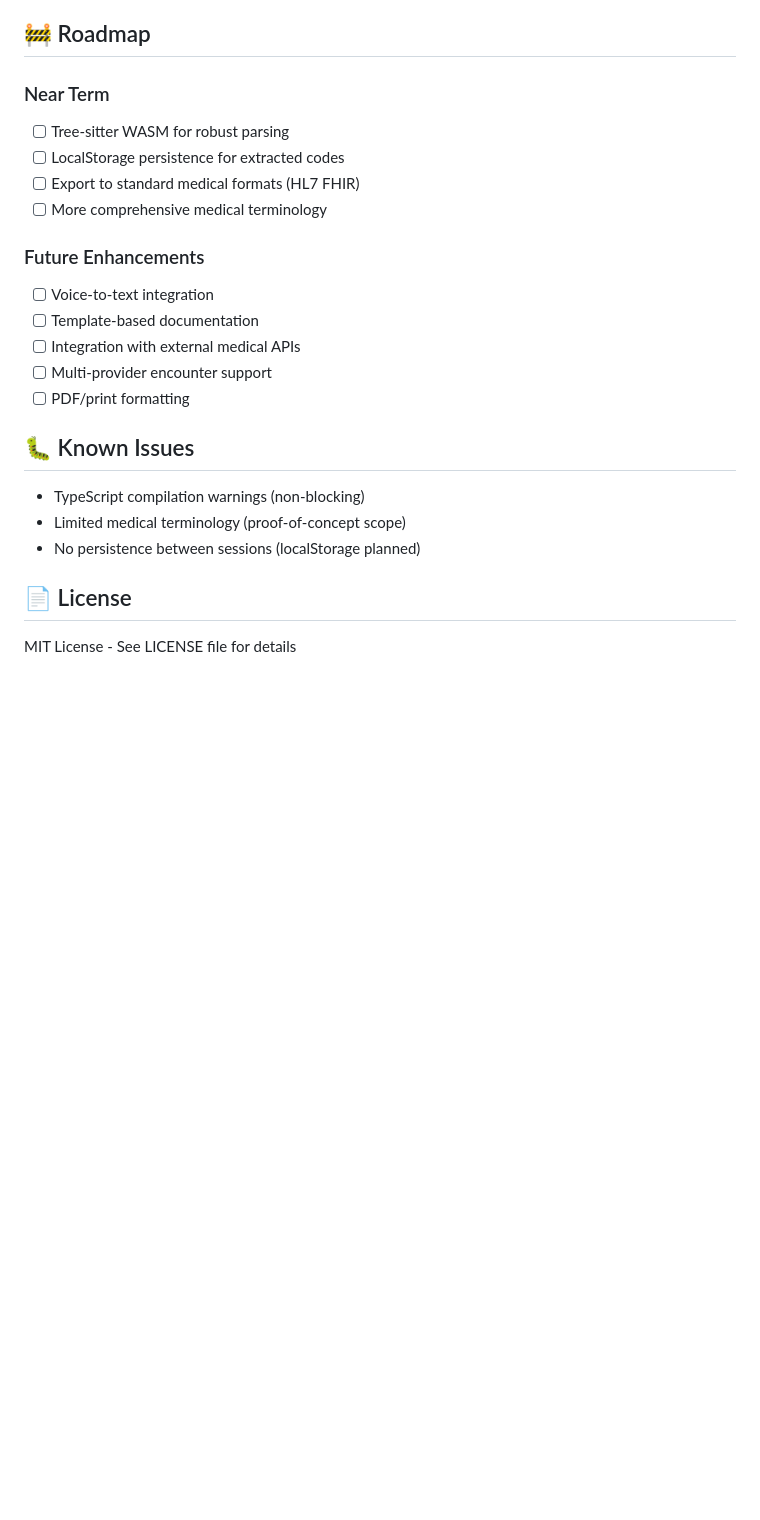
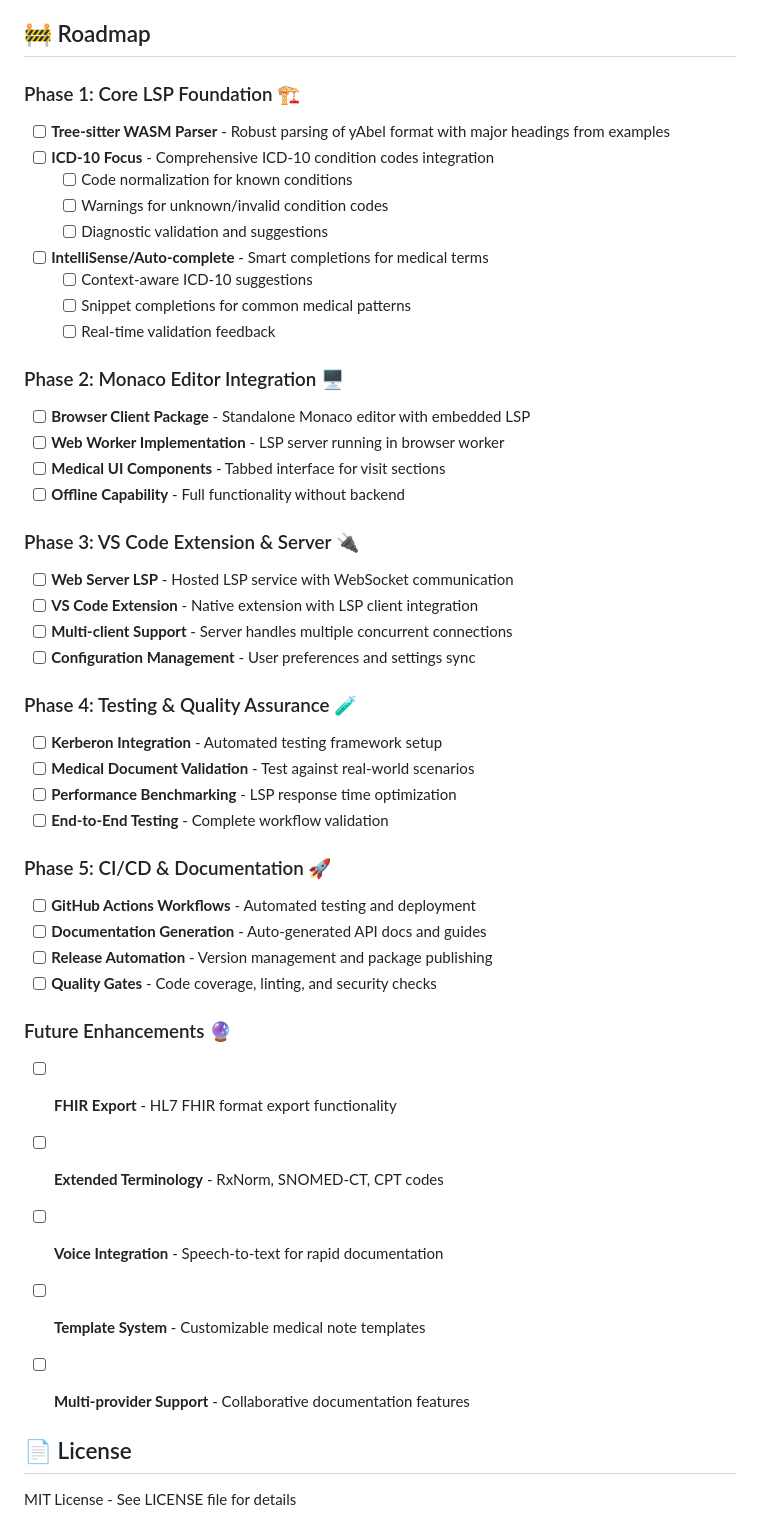
Before and after one commit to mieweb/yAbleFish, a Markdown page: README.md, the part around one of its changes. Rendered like a GitHub page; blank space fills up the shorter version.

```diff
--- a/README.md
+++ b/README.md
@@ -218,24 +296,48 @@ Modify styles in `index.html` or add new sections by updating the tab structure
 
 ## 🚧 Roadmap
 
-### Near Term
-- [ ] Tree-sitter WASM for robust parsing
-- [ ] LocalStorage persistence for extracted codes
-- [ ] Export to standard medical formats (HL7 FHIR)
-- [ ] More comprehensive medical terminology
+### Phase 1: Core LSP Foundation 🏗️
+- [ ] **Tree-sitter WASM Parser** - Robust parsing of yAbel format with major headings from examples
+- [ ] **ICD-10 Focus** - Comprehensive ICD-10 condition codes integration
+  - [ ] Code normalization for known conditions
+  - [ ] Warnings for unknown/invalid condition codes
+  - [ ] Diagnostic validation and suggestions
+- [ ] **IntelliSense/Auto-complete** - Smart completions for medical terms
+  - [ ] Context-aware ICD-10 suggestions
+  - [ ] Snippet completions for common medical patterns
+  - [ ] Real-time validation feedback
 
-### Future Enhancements
-- [ ] Voice-to-text integration
-- [ ] Template-based documentation
-- [ ] Integration with external medical APIs
-- [ ] Multi-provider encounter support
-- [ ] PDF/print formatting
+### Phase 2: Monaco Editor Integration 🖥️
+- [ ] **Browser Client Package** - Standalone Monaco editor with embedded LSP
+- [ ] **Web Worker Implementation** - LSP server running in browser worker
+- [ ] **Medical UI Components** - Tabbed interface for visit sections
+- [ ] **Offline Capability** - Full functionality without backend
 
-## 🐛 Known Issues
+### Phase 3: VS Code Extension & Server 🔌
+- [ ] **Web Server LSP** - Hosted LSP service with WebSocket communication
+- [ ] **VS Code Extension** - Native extension with LSP client integration
+- [ ] **Multi-client Support** - Server handles multiple concurrent connections
+- [ ] **Configuration Management** - User preferences and settings sync
 
-- TypeScript compilation warnings (non-blocking)
-- Limited medical terminology (proof-of-concept scope)
-- No persistence between sessions (localStorage planned)
+### Phase 4: Testing & Quality Assurance 🧪
+- [ ] **Kerberon Integration** - Automated testing framework setup
+- [ ] **Medical Document Validation** - Test against real-world scenarios
+- [ ] **Performance Benchmarking** - LSP response time optimization
+- [ ] **End-to-End Testing** - Complete workflow validation
+
+### Phase 5: CI/CD & Documentation 🚀
+- [ ] **GitHub Actions Workflows** - Automated testing and deployment
+- [ ] **Documentation Generation** - Auto-generated API docs and guides
+- [ ] **Release Automation** - Version management and package publishing
+- [ ] **Quality Gates** - Code coverage, linting, and security checks
+
+### Future Enhancements 🔮
+- [ ] **FHIR Export** - HL7 FHIR format export functionality
+- [ ] **Extended Terminology** - RxNorm, SNOMED-CT, CPT codes
+- [ ] **Voice Integration** - Speech-to-text for rapid documentation
+- [ ] **Template System** - Customizable medical note templates
+- [ ] **Multi-provider Support** - Collaborative documentation features
+
 
 ## 📄 License
 
```
Also changed, not shown: other parts of README.md (+94 -16 lines).
